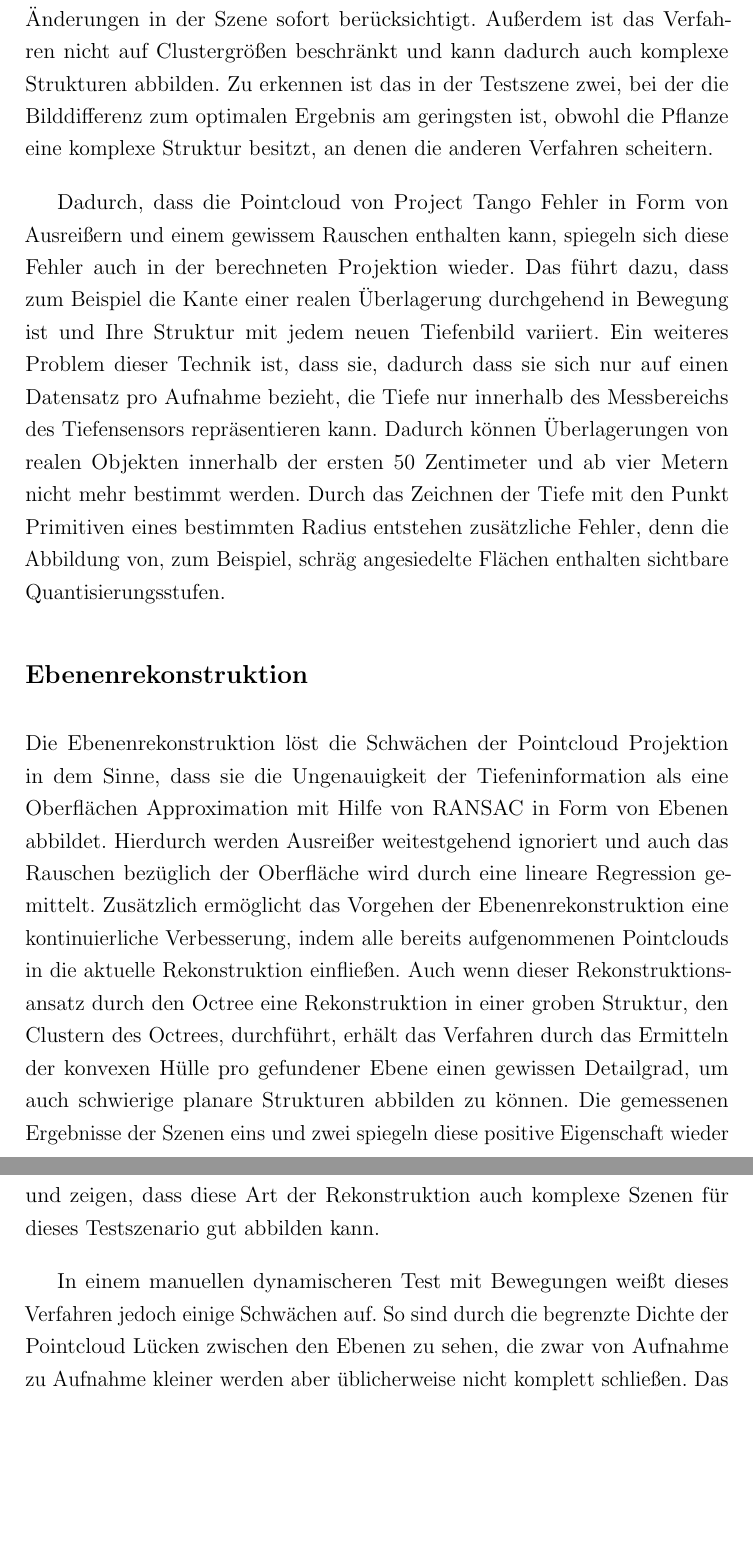
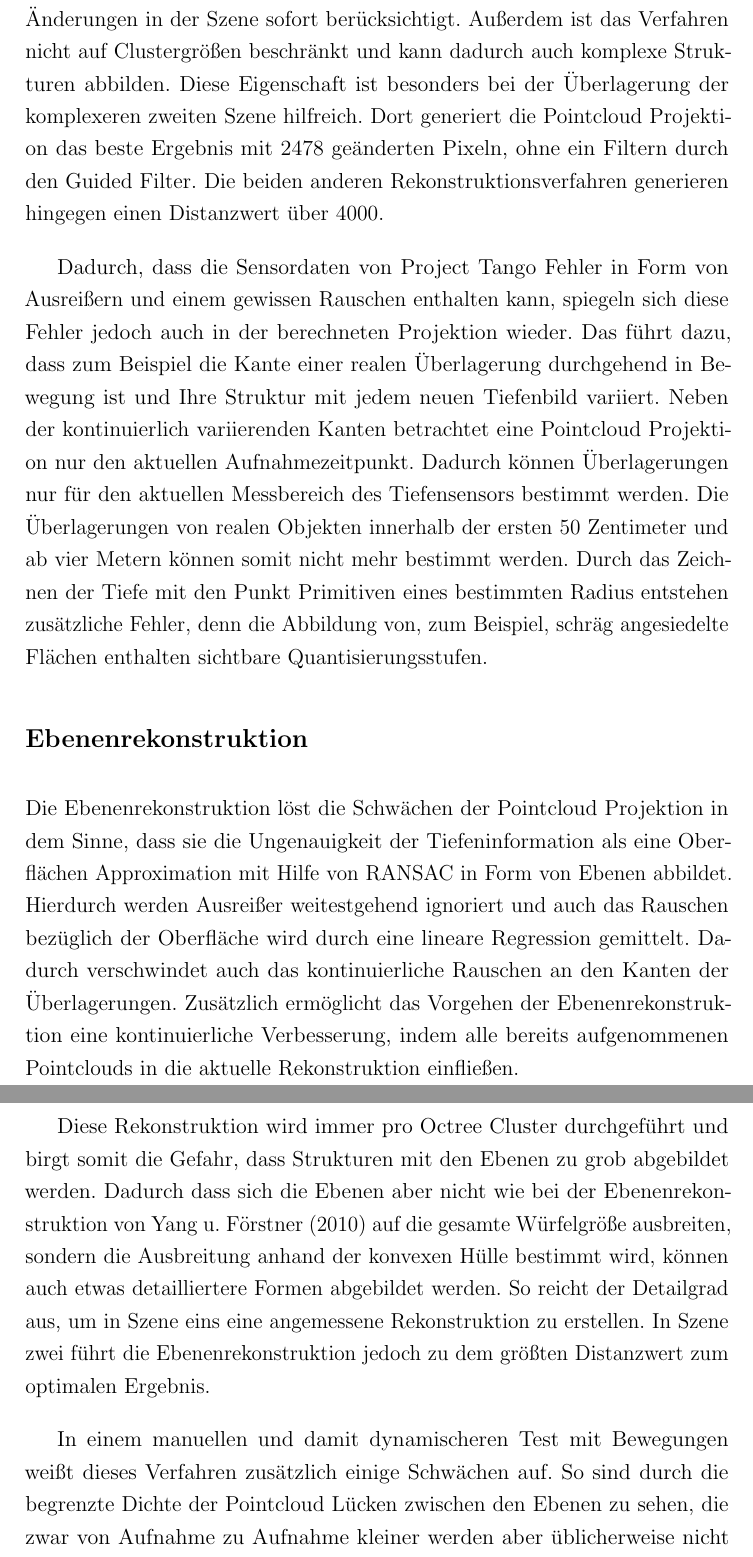
Before and after one commit to stetro/masterthesis, a LaTeX thesis (main.tex, which reads content/conclusion.tex): two parts of pages 68 and 69 of 89 before the commit and two parts of pages 68 and 69 of 90 after it, joined at a grey line, cut so that both start at the same text, the shorter picture padded with empty space. Compiled offline with pdfLaTeX.

Commit message:
refactoring conclusion

```diff
--- a/content/conclusion.tex
+++ b/content/conclusion.tex
@@ -8,15 +8,17 @@ Die prototypische Umsetzung der Verfahren zeigt, dass mit dem grundlegenden Ansa
 
 \subsection*{Pointcloud Projektion}
 
-Die Überlagerung durch die Pointcloud Projektion bietet gegenüber den anderen Verfahren den Vorteil, dass sie zu jeder Zeit eine dynamische und aktualisierte Repräsentation der Tiefe von der Szene liefert und somit auch Änderungen in der Szene sofort berücksichtigt. Außerdem ist das Verfahren nicht auf Clustergrößen beschränkt und kann dadurch auch komplexe Strukturen abbilden. Zu erkennen ist das in der Testszene zwei, bei der die Bilddifferenz zum optimalen Ergebnis am geringsten ist, obwohl die Pflanze eine komplexe Struktur besitzt, an denen die anderen Verfahren scheitern.
+Die Überlagerung durch die Pointcloud Projektion bietet gegenüber den anderen Verfahren den Vorteil, dass sie zu jeder Zeit eine dynamische und aktualisierte Repräsentation der Tiefe von der Szene liefert und somit auch Änderungen in der Szene sofort berücksichtigt. Außerdem ist das Verfahren nicht auf Clustergrößen beschränkt und kann dadurch auch komplexe Strukturen abbilden. Diese Eigenschaft ist besonders bei der Überlagerung der komplexeren zweiten Szene hilfreich. Dort generiert die Pointcloud Projektion das beste Ergebnis mit \(2478\) geänderten Pixeln, ohne ein Filtern durch den Guided Filter. Die beiden anderen Rekonstruktionsverfahren generieren hingegen einen Distanzwert über \(4000\).
 
-Dadurch, dass die Pointcloud von Project Tango Fehler in Form von Ausreißern und einem gewissem Rauschen enthalten kann, spiegeln sich diese Fehler auch in der berechneten Projektion wieder. Das führt dazu, dass zum Beispiel die Kante einer realen Überlagerung durchgehend in Bewegung ist und Ihre Struktur mit jedem neuen Tiefenbild variiert. Ein weiteres Problem dieser Technik ist, dass sie, dadurch dass sie sich nur auf einen Datensatz pro Aufnahme bezieht, die Tiefe nur innerhalb des Messbereichs des Tiefensensors repräsentieren kann. Dadurch können Überlagerungen von realen Objekten innerhalb der ersten 50 Zentimeter und ab vier Metern nicht mehr bestimmt werden. Durch das Zeichnen der Tiefe mit den Punkt Primitiven eines bestimmten Radius entstehen zusätzliche Fehler, denn die Abbildung von, zum Beispiel, schräg angesiedelte Flächen enthalten sichtbare Quantisierungsstufen.
+Dadurch, dass die Sensordaten von Project Tango Fehler in Form von Ausreißern und einem gewissen Rauschen enthalten kann, spiegeln sich diese Fehler jedoch auch in der berechneten Projektion wieder. Das führt dazu, dass zum Beispiel die Kante einer realen Überlagerung durchgehend in Bewegung ist und Ihre Struktur mit jedem neuen Tiefenbild variiert. Neben der kontinuierlich variierenden Kanten betrachtet eine Pointcloud Projektion nur den aktuellen Aufnahmezeitpunkt. Dadurch können Überlagerungen nur für den aktuellen Messbereich des Tiefensensors bestimmt werden. Die Überlagerungen von realen Objekten innerhalb der ersten 50 Zentimeter und ab vier Metern können somit nicht mehr bestimmt werden. Durch das Zeichnen der Tiefe mit den Punkt Primitiven eines bestimmten Radius entstehen zusätzliche Fehler, denn die Abbildung von, zum Beispiel, schräg angesiedelte Flächen enthalten sichtbare Quantisierungsstufen.
 
 \subsection*{Ebenenrekonstruktion}
 
-Die Ebenenrekonstruktion löst die Schwächen der Pointcloud Projektion in dem Sinne, dass sie die Ungenauigkeit der Tiefeninformation als eine Oberflächen Approximation mit Hilfe von RANSAC in Form von Ebenen abbildet. Hierdurch werden Ausreißer weitestgehend ignoriert und auch das Rauschen bezüglich der Oberfläche wird durch eine lineare Regression gemittelt. Zusätzlich ermöglicht das Vorgehen der Ebenenrekonstruktion eine kontinuierliche Verbesserung, indem alle bereits aufgenommenen Pointclouds in die aktuelle Rekonstruktion einfließen. Auch wenn dieser Rekonstruktionsansatz durch den Octree eine Rekonstruktion in einer groben Struktur, den Clustern des Octrees, durchführt, erhält das Verfahren durch das Ermitteln der konvexen Hülle pro gefundener Ebene einen gewissen Detailgrad, um auch schwierige planare Strukturen abbilden zu können. Die gemessenen Ergebnisse der Szenen eins und zwei spiegeln diese positive Eigenschaft wieder und zeigen, dass diese Art der Rekonstruktion auch komplexe Szenen für dieses Testszenario gut abbilden kann.
+Die Ebenenrekonstruktion löst die Schwächen der Pointcloud Projektion in dem Sinne, dass sie die Ungenauigkeit der Tiefeninformation als eine Oberflächen Approximation mit Hilfe von RANSAC in Form von Ebenen abbildet. Hierdurch werden Ausreißer weitestgehend ignoriert und auch das Rauschen bezüglich der Oberfläche wird durch eine lineare Regression gemittelt. Dadurch verschwindet auch das kontinuierliche Rauschen an den Kanten der Überlagerungen. Zusätzlich ermöglicht das Vorgehen der Ebenenrekonstruktion eine kontinuierliche Verbesserung, indem alle bereits aufgenommenen Pointclouds in die aktuelle Rekonstruktion einfließen.
 
-In einem manuellen dynamischeren Test mit Bewegungen weißt dieses Verfahren jedoch einige Schwächen auf. So sind durch die begrenzte Dichte der Pointcloud Lücken zwischen den Ebenen zu sehen, die zwar von Aufnahme zu Aufnahme kleiner werden aber üblicherweise nicht komplett schließen. Das führt dazu, dass zum Beispiel große Oberflächen, die ein virtuelles Objekt überlagern, das Objekt vereinzelt nicht aussparen, da keine Tiefe an den Stellen durch Lücken zwischen den Ebenen vorhanden ist. Außerdem ist das Verfahren nur bedingt in der Lage runde Strukturen wie den Sitzball aus Szene eins zu rekonstruieren. Diese Fehler werden besonders dann sichtbar, wenn man sich um diesen Ball dreht und er eine Überlagerung mit den Ecken und Kanten der Ebenen aus der Rekonstruktion auf ein virtuelles Objekt ausübt. Neben der fehlenden Unterstützung für runde Konturen besitzt dieses Verfahren keine Möglichkeit, Messungen zu revidieren wenn reale Objekte in der Szene verändert wurden oder ein Drift Fehler von Project Tango auftritt.
+Diese Rekonstruktion wird immer pro Octree Cluster durchgeführt und birgt somit die Gefahr, dass Strukturen mit den Ebenen zu grob abgebildet werden. Dadurch dass sich die Ebenen aber nicht wie bei der Ebenenrekonstruktion von \citet{yang2010plane} auf die gesamte Würfelgröße ausbreiten, sondern die Ausbreitung anhand der konvexen Hülle bestimmt wird, können auch etwas detailliertere Formen abgebildet werden. So reicht der Detailgrad aus, um in Szene eins eine angemessene Rekonstruktion zu erstellen. In Szene zwei führt die Ebenenrekonstruktion jedoch zu dem größten Distanzwert zum optimalen Ergebnis.
+
+In einem manuellen und damit dynamischeren Test mit Bewegungen weißt dieses Verfahren zusätzlich einige Schwächen auf. So sind durch die begrenzte Dichte der Pointcloud Lücken zwischen den Ebenen zu sehen, die zwar von Aufnahme zu Aufnahme kleiner werden aber üblicherweise nicht komplett schließen. Das führt dazu, dass zum Beispiel große Oberflächen, die ein virtuelles Objekt überlagern, das Objekt vereinzelt nicht aussparen, da keine Tiefe an den Stellen durch Lücken zwischen den Ebenen vorhanden ist. Außerdem ist das Verfahren nur bedingt in der Lage runde Strukturen wie den Sitzball aus Szene eins zu rekonstruieren. Diese Fehler werden besonders dann sichtbar, wenn man sich um diesen Ball dreht und er eine Überlagerung mit den Ecken und Kanten der Ebenen aus der Rekonstruktion auf ein virtuelles Objekt ausübt. Neben der fehlenden Unterstützung für runde Konturen, besitzt dieses Verfahren keine Möglichkeit, Messungen zu revidieren, wenn reale Objekte in der Szene verändert wurden oder ein Drift Fehler von Project Tango auftritt.
 
 \subsection*{TSDF Rekonstruktion}
 
```
Also changed, not shown: content/optimization/polygon_reconstruction.tex (+1 -1 lines), content/tests.tex (+2 -2 lines), content/images/evaluation/plant_occlusion_results.png, content/conclusion.tex (10 more changed lines).
